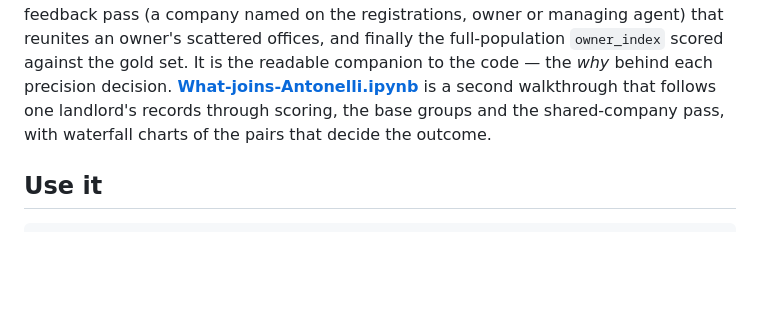
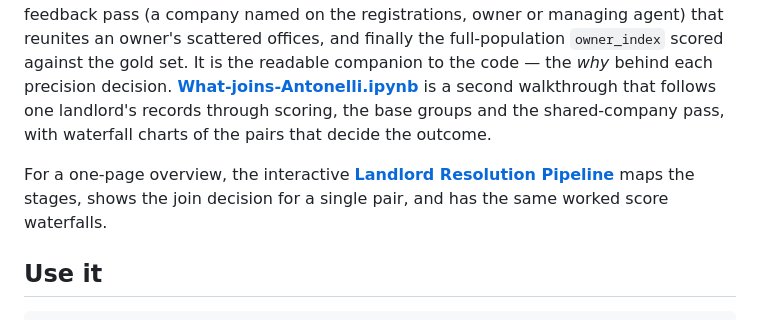
Before and after one commit to bobflagg/nyc-landlord-resolution, a Markdown page: README.md, the part around the change. Drawn GitHub-style; blank space fills up the shorter version.

Commit message:
README: link the interactive Landlord Resolution Pipeline overview
Co-Authored-By: Claude Sonnet 5.5 <noreply@anthropic.com>

```diff
--- a/README.md
+++ b/README.md
@@ -115,6 +115,10 @@ companion to the code — the *why* behind each precision decision.
 **[What-joins-Antonelli.ipynb](What-joins-Antonelli.ipynb)** is a second walkthrough that follows
 one landlord's records through scoring, the base groups and the shared-company pass, with
 waterfall charts of the pairs that decide the outcome.
+
+For a one-page overview, the interactive
+**[Landlord Resolution Pipeline](https://claude.ai/artifact/GM4Z4gJhMZVwTzwm1cFhP3)** maps the
+stages, shows the join decision for a single pair, and has the same worked score waterfalls.
 
 ## Use it
 
```
